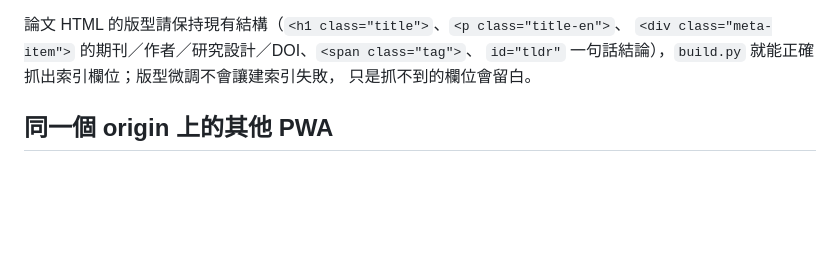
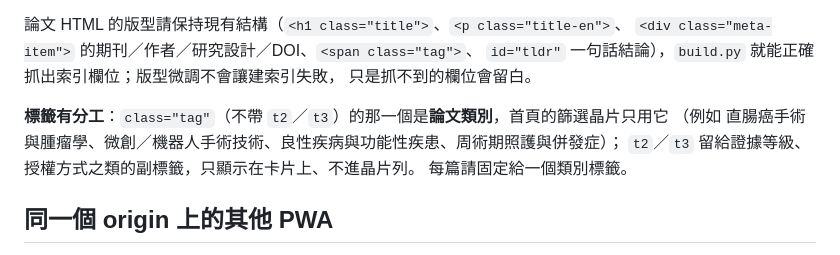
Before and after one commit to jeremyl861225/pubmed-daily, a Markdown page: README.md, the part around the change. Rendered like a GitHub page; blank space fills up the shorter version.

Commit message:
README：說明類別標籤與副標籤的分工

```diff
--- a/README.md
+++ b/README.md
@@ -71,6 +71,11 @@ cp 某篇.html papers/ && python3 build.py && git add papers data sw.js && git c
 `id="tldr"` 一句話結論），`build.py` 就能正確抓出索引欄位；版型微調不會讓建索引失敗，
 只是抓不到的欄位會留白。
 
+**標籤有分工**：`class="tag"`（不帶 `t2`／`t3`）的那一個是**論文類別**，首頁的篩選晶片只用它
+（例如 直腸癌手術與腫瘤學、微創／機器人手術技術、良性疾病與功能性疾患、周術期照護與併發症）；
+`t2`／`t3` 留給證據等級、授權方式之類的副標籤，只顯示在卡片上、不進晶片列。
+每篇請固定給一個類別標籤。
+
 ## 同一個 origin 上的其他 PWA
 
 `jeremyl861225.github.io` 上還有 Clinical-Tools 等站。本站 Service Worker 的
```
